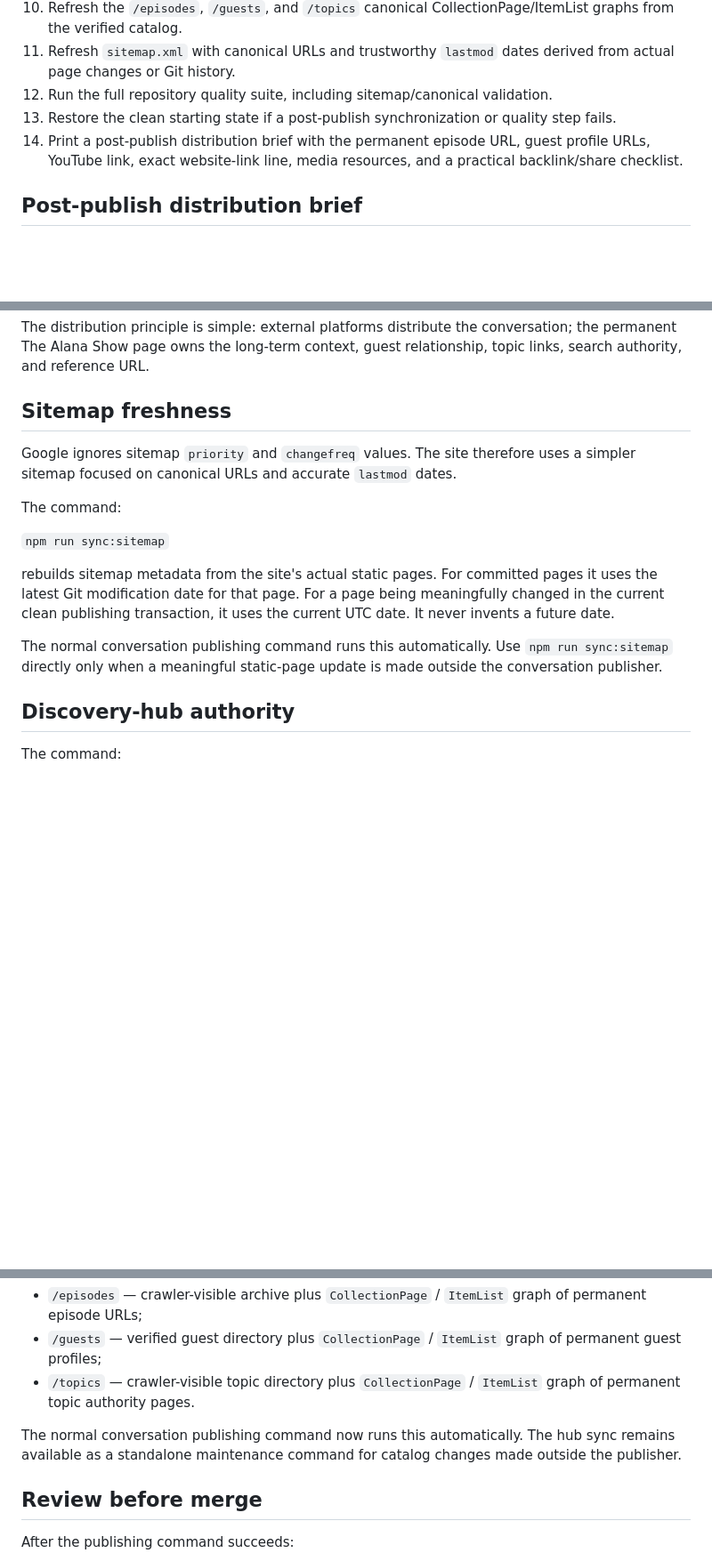
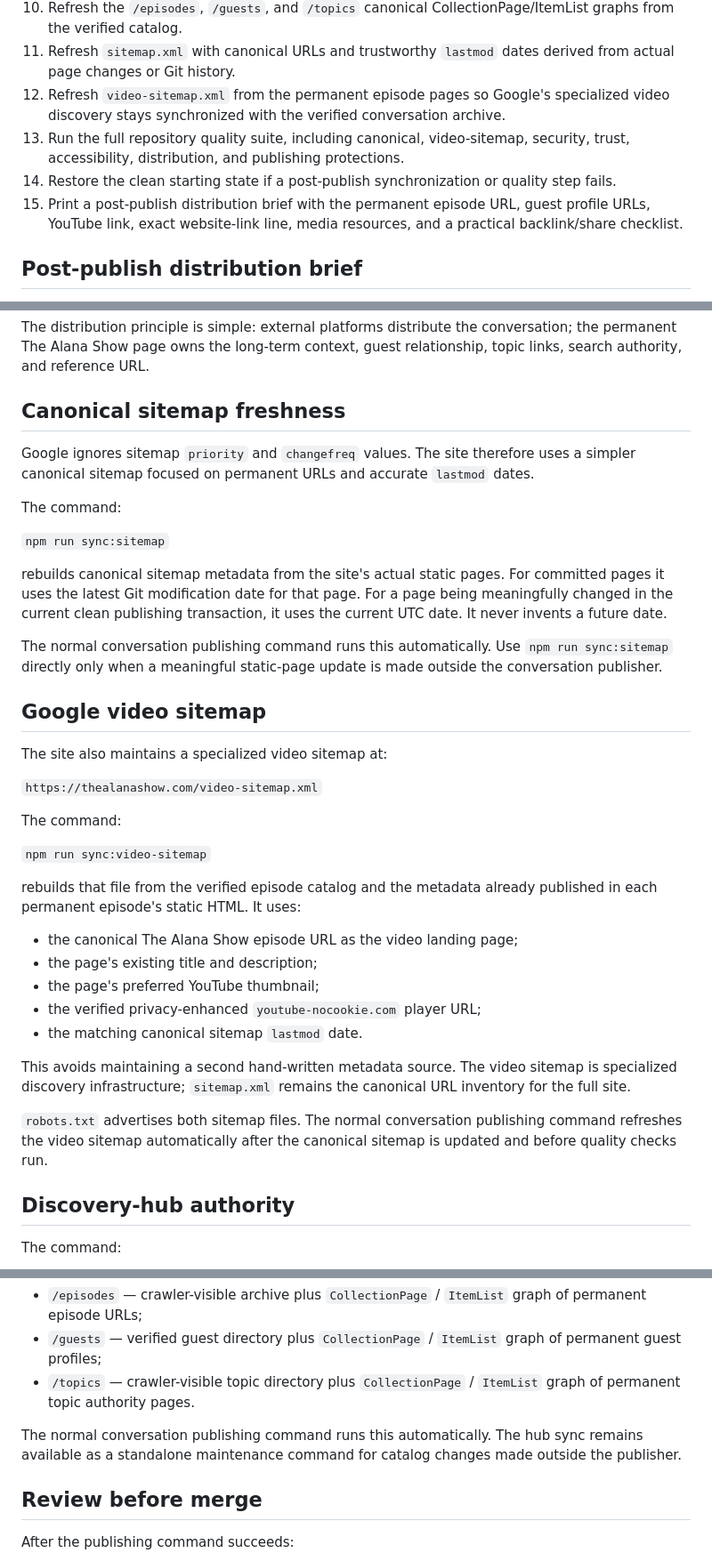
Before and after one commit to AKVxii/the-alana-show, a Markdown page: PUBLISHING.md, 3 parts joined by grey strips. Shown at 89% size. GitHub-like rendering; blank space fills up the shorter version.

Commit message:
Document self-maintaining video discovery

```diff
--- a/PUBLISHING.md
+++ b/PUBLISHING.md
@@ -87,9 +87,10 @@ The safe publishing command will:
 9. Backfill crawler-visible episode and guest content.
 10. Refresh the `/episodes`, `/guests`, and `/topics` canonical CollectionPage/ItemList graphs from the verified catalog.
 11. Refresh `sitemap.xml` with canonical URLs and trustworthy `lastmod` dates derived from actual page changes or Git history.
-12. Run the full repository quality suite, including sitemap/canonical validation.
-13. Restore the clean starting state if a post-publish synchronization or quality step fails.
-14. Print a post-publish distribution brief with the permanent episode URL, guest profile URLs, YouTube link, exact website-link line, media resources, and a practical backlink/share checklist.
+12. Refresh `video-sitemap.xml` from the permanent episode pages so Google's specialized video discovery stays synchronized with the verified conversation archive.
+13. Run the full repository quality suite, including canonical, video-sitemap, security, trust, accessibility, distribution, and publishing protections.
+14. Restore the clean starting state if a post-publish synchronization or quality step fails.
+15. Print a post-publish distribution brief with the permanent episode URL, guest profile URLs, YouTube link, exact website-link line, media resources, and a practical backlink/share checklist.
 
 ## Post-publish distribution brief
 
@@ -110,17 +111,39 @@ This is intentionally a checklist, not automated outreach. The publisher does no
 
 The distribution principle is simple: external platforms distribute the conversation; the permanent The Alana Show page owns the long-term context, guest relationship, topic links, search authority, and reference URL.
 
-## Sitemap freshness
+## Canonical sitemap freshness
 
-Google ignores sitemap `priority` and `changefreq` values. The site therefore uses a simpler sitemap focused on canonical URLs and accurate `lastmod` dates.
+Google ignores sitemap `priority` and `changefreq` values. The site therefore uses a simpler canonical sitemap focused on permanent URLs and accurate `lastmod` dates.
 
 The command:
 
 `npm run sync:sitemap`
 
-rebuilds sitemap metadata from the site's actual static pages. For committed pages it uses the latest Git modification date for that page. For a page being meaningfully changed in the current clean publishing transaction, it uses the current UTC date. It never invents a future date.
+rebuilds canonical sitemap metadata from the site's actual static pages. For committed pages it uses the latest Git modification date for that page. For a page being meaningfully changed in the current clean publishing transaction, it uses the current UTC date. It never invents a future date.
 
 The normal conversation publishing command runs this automatically. Use `npm run sync:sitemap` directly only when a meaningful static-page update is made outside the conversation publisher.
+
+## Google video sitemap
+
+The site also maintains a specialized video sitemap at:
+
+`https://thealanashow.com/video-sitemap.xml`
+
+The command:
+
+`npm run sync:video-sitemap`
+
+rebuilds that file from the verified episode catalog and the metadata already published in each permanent episode's static HTML. It uses:
+
+- the canonical The Alana Show episode URL as the video landing page;
+- the page's existing title and description;
+- the page's preferred YouTube thumbnail;
+- the verified privacy-enhanced `youtube-nocookie.com` player URL;
+- the matching canonical sitemap `lastmod` date.
+
+This avoids maintaining a second hand-written metadata source. The video sitemap is specialized discovery infrastructure; `sitemap.xml` remains the canonical URL inventory for the full site.
+
+`robots.txt` advertises both sitemap files. The normal conversation publishing command refreshes the video sitemap automatically after the canonical sitemap is updated and before quality checks run.
 
 ## Discovery-hub authority
 
@@ -134,7 +157,7 @@ keeps the three main discovery hubs synchronized with the verified catalog:
 - `/guests` — verified guest directory plus `CollectionPage` / `ItemList` graph of permanent guest profiles;
 - `/topics` — crawler-visible topic directory plus `CollectionPage` / `ItemList` graph of permanent topic authority pages.
 
-The normal conversation publishing command now runs this automatically. The hub sync remains available as a standalone maintenance command for catalog changes made outside the publisher.
+The normal conversation publishing command runs this automatically. The hub sync remains available as a standalone maintenance command for catalog changes made outside the publisher.
 
 ## Review before merge
 
```
